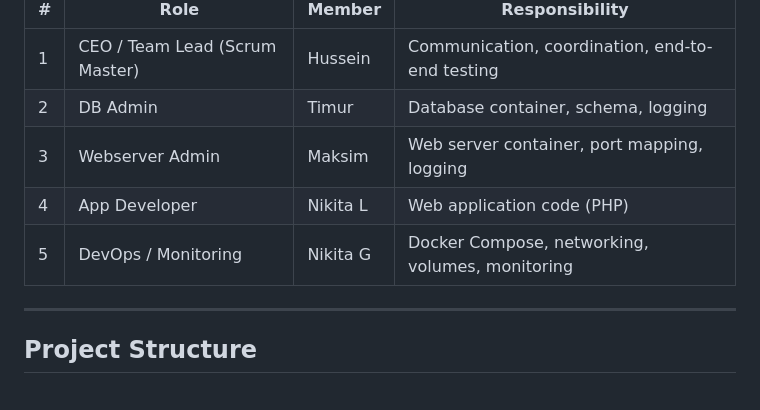
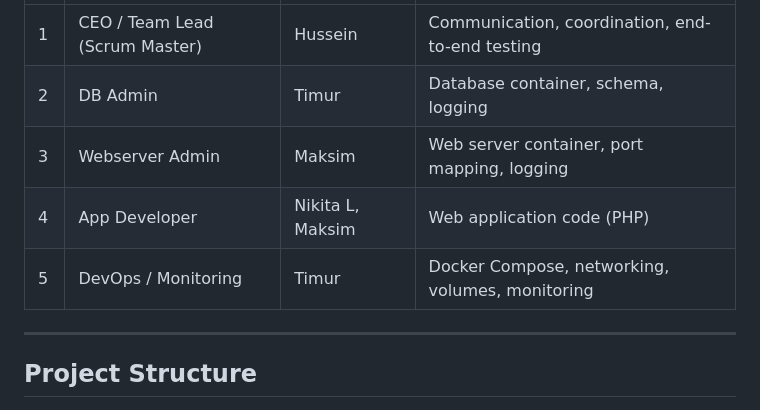
Before and after one commit to maksimts-kool/Apache-project, a Markdown page: Team.md, the part around the change. Drawn GitHub-style.

Commit message:
Update team roles in Team.md

```diff
--- a/Team.md
+++ b/Team.md
@@ -18,8 +18,8 @@ browsable gallery with search, categories, and download counts.
 | 1 | CEO / Team Lead (Scrum Master) | Hussein | Communication, coordination, end-to-end testing |
 | 2 | DB Admin | Timur | Database container, schema, logging |
 | 3 | Webserver Admin | Maksim | Web server container, port mapping, logging |
-| 4 | App Developer | Nikita L | Web application code (PHP) |
-| 5 | DevOps / Monitoring | Nikita G | Docker Compose, networking, volumes, monitoring |
+| 4 | App Developer | Nikita L, Maksim | Web application code (PHP) |
+| 5 | DevOps / Monitoring | Timur | Docker Compose, networking, volumes, monitoring |
 
 ---
 
```
